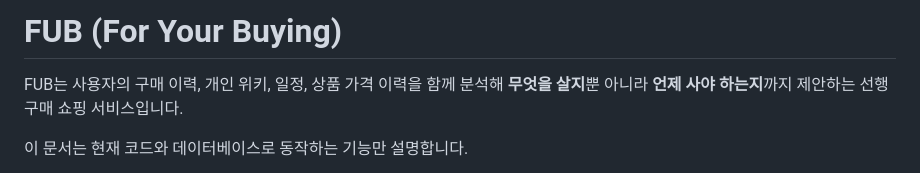
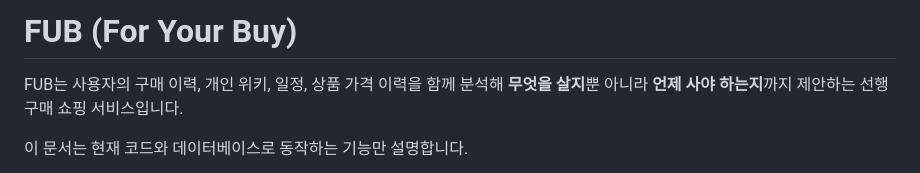
Before and after one commit to Doosic/for.your.delivery, a Markdown page: README.md, the part around the change. Drawn GitHub-style.

```diff
--- a/README.md
+++ b/README.md
@@ -1,4 +1,4 @@
-# FUB (For Your Buying)
+# FUB (For Your Buy)
 
 FUB는 사용자의 구매 이력, 개인 위키, 일정, 상품 가격 이력을 함께 분석해 **무엇을 살지**뿐 아니라 **언제 사야 하는지**까지 제안하는 선행구매 쇼핑 서비스입니다.
 
```
